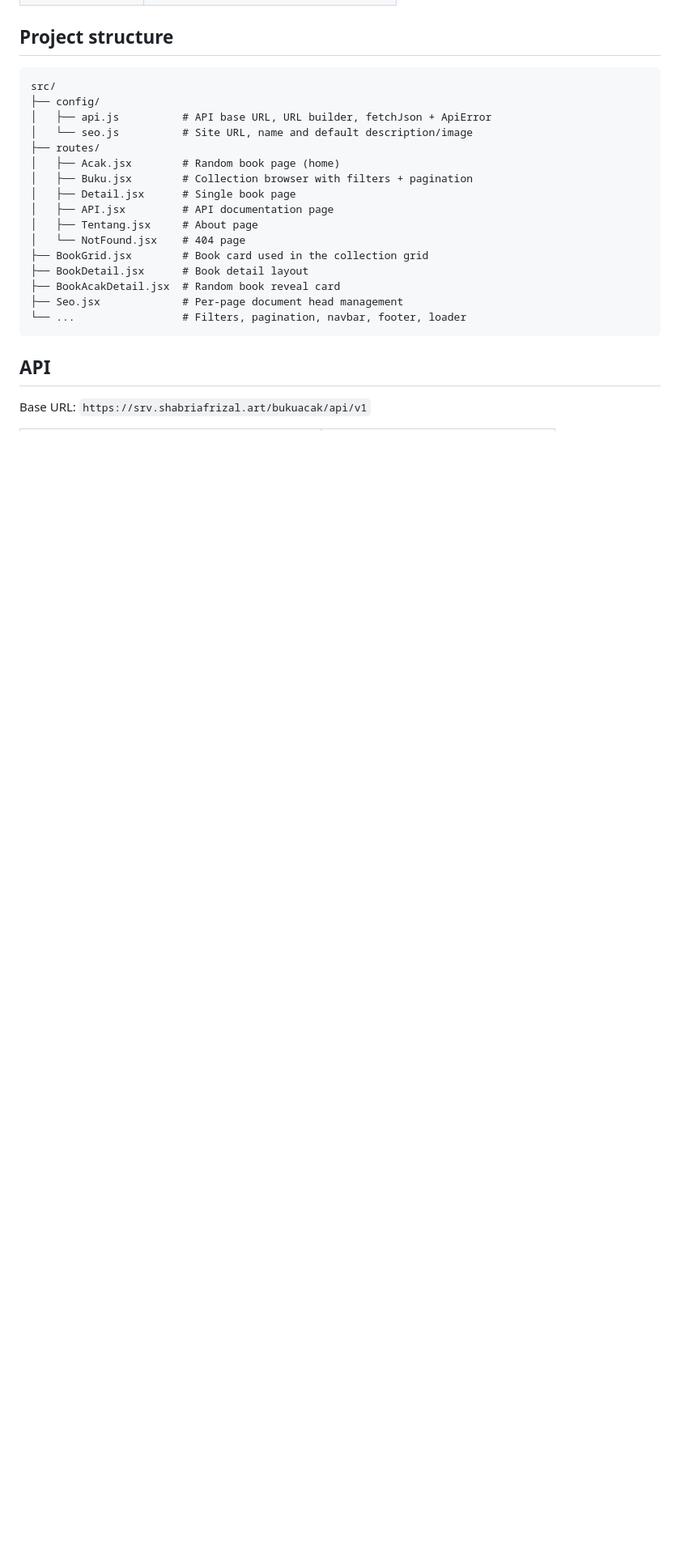
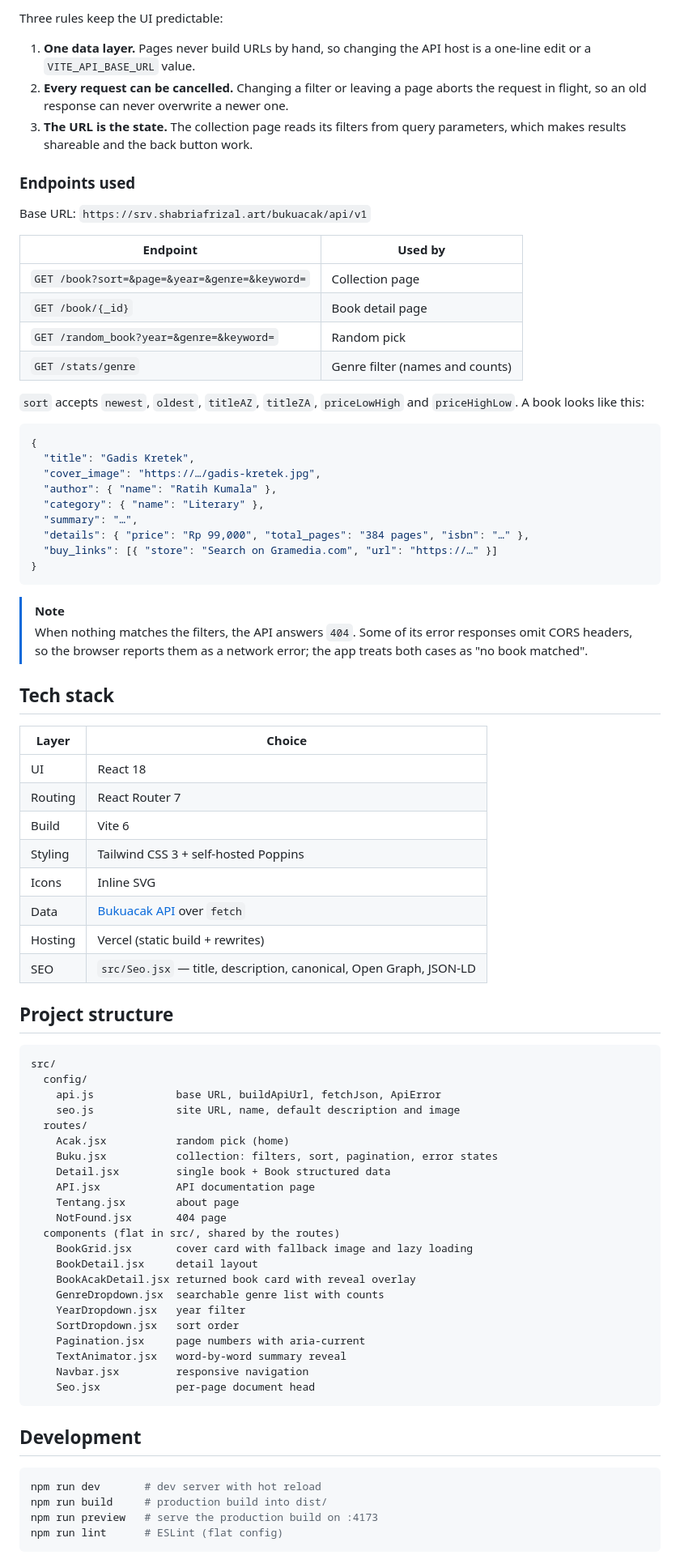
Before and after one commit to shabriafrizal/bukuacak, a Markdown page: README.md, the part around one of its changes. Shown at 81% size. Rendered like a GitHub page; blank space fills up the shorter version.

````diff
--- a/README.md
+++ b/README.md
@@ -71,26 +150,89 @@ Both are read in `src/config/api.js` and `src/config/seo.js`.
+Three rules keep the UI predictable:
+
+1. **One data layer.** Pages never build URLs by hand, so changing the API host
+   is a one-line edit or a `VITE_API_BASE_URL` value.
+2. **Every request can be cancelled.** Changing a filter or leaving a page aborts
+   the request in flight, so an old response can never overwrite a newer one.
+3. **The URL is the state.** The collection page reads its filters from query
+   parameters, which makes results shareable and the back button work.
+
+### Endpoints used
+
+Base URL: `https://srv.shabriafrizal.art/bukuacak/api/v1`
+
+| Endpoint | Used by |
+| --- | --- |
+| `GET /book?sort=&page=&year=&genre=&keyword=` | Collection page |
+| `GET /book/{_id}` | Book detail page |
+| `GET /random_book?year=&genre=&keyword=` | Random pick |
+| `GET /stats/genre` | Genre filter (names and counts) |
+
+`sort` accepts `newest`, `oldest`, `titleAZ`, `titleZA`, `priceLowHigh` and
+`priceHighLow`. A book looks like this:
+
+```json
+{
+  "title": "Gadis Kretek",
+  "cover_image": "https://…/gadis-kretek.jpg",
+  "author": { "name": "Ratih Kumala" },
+  "category": { "name": "Literary" },
+  "summary": "…",
+  "details": { "price": "Rp 99,000", "total_pages": "384 pages", "isbn": "…" },
+  "buy_links": [{ "store": "Search on Gramedia.com", "url": "https://…" }]
+}
+```
+
+> [!NOTE]
+> When nothing matches the filters, the API answers `404`. Some of its error
+> responses omit CORS headers, so the browser reports them as a network error;
+> the app treats both cases as "no book matched".
+
+## Tech stack
+
+| Layer | Choice |
+| --- | --- |
+| UI | React 18 |
+| Routing | React Router 7 |
+| Build | Vite 6 |
+| Styling | Tailwind CSS 3 + self-hosted Poppins |
+| Icons | Inline SVG |
+| Data | [Bukuacak API](https://github.com/shabriafrizal/bukuacak-api) over `fetch` |
+| Hosting | Vercel (static build + rewrites) |
+| SEO | `src/Seo.jsx` — title, description, canonical, Open Graph, JSON-LD |
 
 ## Project structure
 
-```
+```text
 src/
-├── config/
-│   ├── api.js          # API base URL, URL builder, fetchJson + ApiError
-│   └── seo.js          # Site URL, name and default description/image
-├── routes/
-│   ├── Acak.jsx        # Random book page (home)
-│   ├── Buku.jsx        # Collection browser with filters + pagination
-│   ├── Detail.jsx      # Single book page
-│   ├── API.jsx         # API documentation page
-│   ├── Tentang.jsx     # About page
-│   └── NotFound.jsx    # 404 page
-├── BookGrid.jsx        # Book card used in the collection grid
-├── BookDetail.jsx      # Book detail layout
-├── BookAcakDetail.jsx  # Random book reveal card
-├── Seo.jsx             # Per-page document head management
-└── ...                 # Filters, pagination, navbar, footer, loader
+  config/
+    api.js             base URL, buildApiUrl, fetchJson, ApiError
+    seo.js             site URL, name, default description and image
+  routes/
+    Acak.jsx           random pick (home)
+    Buku.jsx           collection: filters, sort, pagination, error states
+    Detail.jsx         single book + Book structured data
+    API.jsx            API documentation page
+    Tentang.jsx        about page
+    NotFound.jsx       404 page
+  components (flat in src/, shared by the routes)
+    BookGrid.jsx       cover card with fallback image and lazy loading
+    BookDetail.jsx     detail layout
+    BookAcakDetail.jsx returned book card with reveal overlay
+    GenreDropdown.jsx  searchable genre list with counts
+    YearDropdown.jsx   year filter
+    SortDropdown.jsx   sort order
+    Pagination.jsx     page numbers with aria-current
+    TextAnimator.jsx   word-by-word summary reveal
+    Navbar.jsx         responsive navigation
+    Seo.jsx            per-page document head
 ```
 
-## API
+## Development
 
-Base URL: `https://srv.shabriafrizal.art/bukuacak/api/v1`
+```bash
+npm run dev       # dev server with hot reload
+npm run build     # production build into dist/
+npm run preview   # serve the production build on :4173
+npm run lint      # ESLint (flat config)
+```
 
````
Also changed, not shown: other parts of README.md (+147 -70 lines), docs/api.png (added), docs/collection.png (added), docs/detail.png (added), docs/hero.png (added), docs/mobile.png (added).
